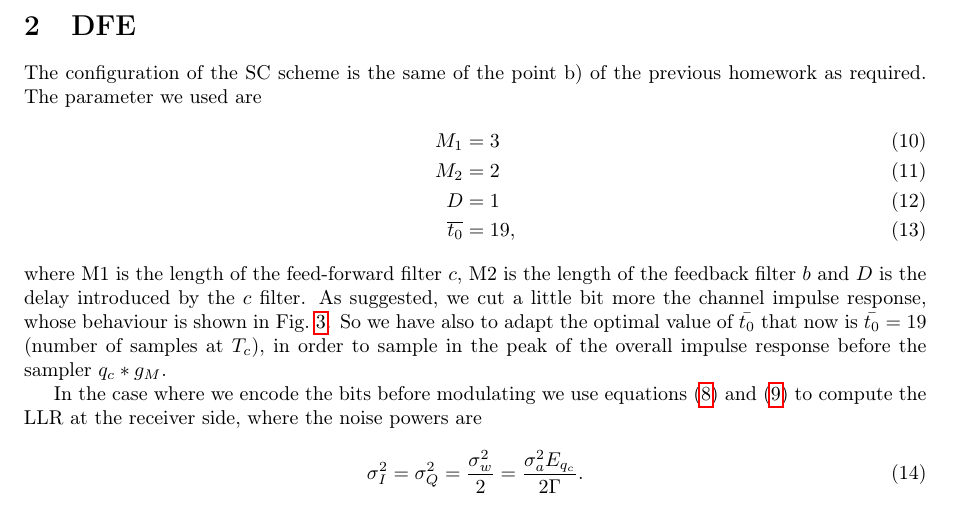
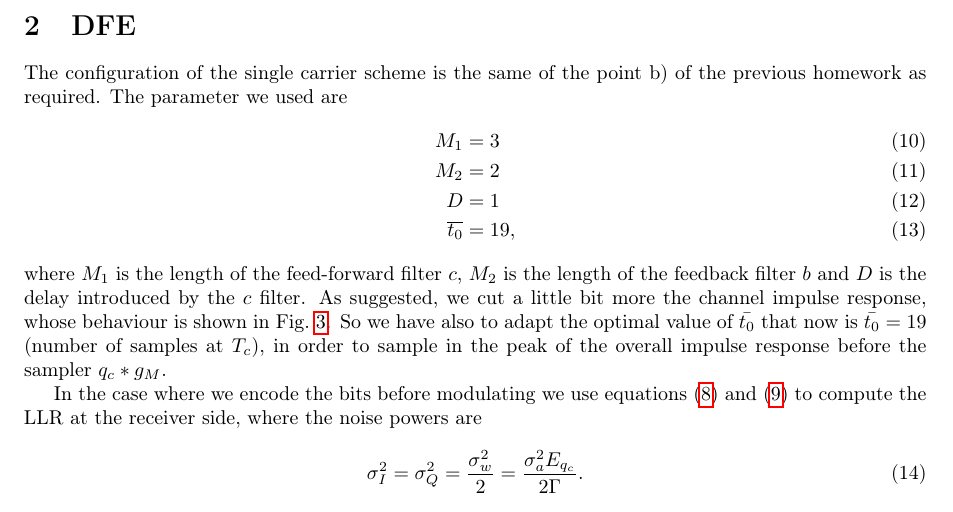
Before and after one commit to polzan/hw4, a LaTeX problem sheet (hw4.tex): part of page 2 of 4, cut so that both start at the same text. Compiled offline with pdfLaTeX.

Commit message:
Edit the DFE

```diff
--- a/hw4.tex
+++ b/hw4.tex
@@ -133,14 +133,14 @@ $\hat{b}_l$.
 
 \section{DFE}
 \label{sec:dfe}
-The configuration of the SC scheme is the same of the point b) of the previous homework as required. The parameter we used are
+The configuration of the single carrier scheme is the same of the point b) of the previous homework as required. The parameter we used are
 \begin{align}
   M_1 &= 3 \\
     M_2 &= 2 \\
     D &= 1 \\
     \overline{t_0} &= 19 ,
 \end{align}
-where M1 is the length of the feed-forward filter $c$, M2 is the length of the feedback filter $b$ and $D$ is the delay introduced by the $c$ filter.
+where $M_1$ is the length of the feed-forward filter $c$, $M_2$ is the length of the feedback filter $b$ and $D$ is the delay introduced by the $c$ filter.
 As suggested, we cut a little bit more the channel impulse response, whose behaviour is shown in Fig.~\ref{plot:qc}. So we have also to adapt the optimal value of $\Bar{t_0}$ that now is $\Bar{t_0} = 19$ (number of samples at $T_c$), in order to sample in the peak of the overall impulse response before the sampler $q_c * g_M$.
 
 In the case where we encode the bits before modulating we use
```
